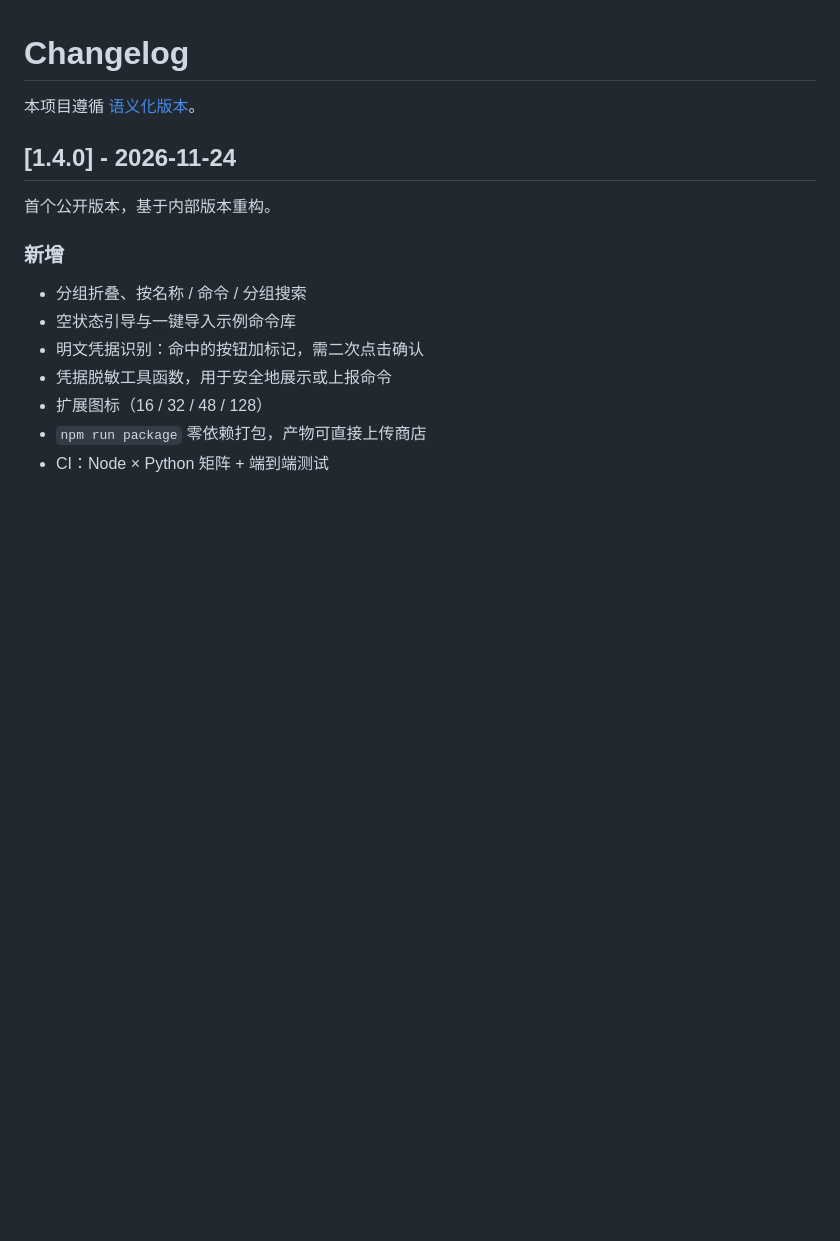
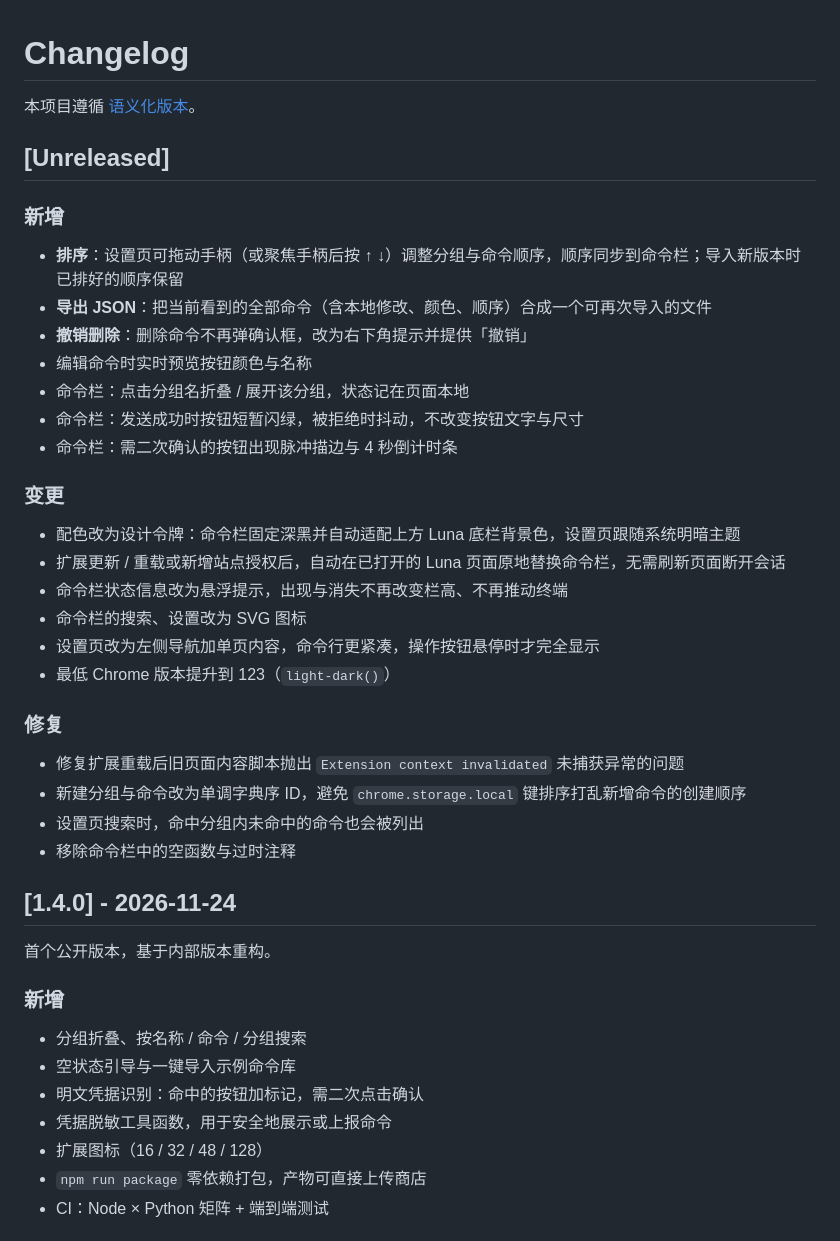
Before and after one commit to penn0312/sshpad, a Markdown page: CHANGELOG.md, the part around the change. Drawn GitHub-style; blank space fills up the shorter version.

```diff
--- a/CHANGELOG.md
+++ b/CHANGELOG.md
@@ -1,6 +1,34 @@
 # Changelog
 
 本项目遵循 [语义化版本](https://semver.org/lang/zh-CN/)。
+
+## [Unreleased]
+
+### 新增
+
+- **排序**：设置页可拖动手柄（或聚焦手柄后按 ↑ ↓）调整分组与命令顺序，顺序同步到命令栏；导入新版本时已排好的顺序保留
+- **导出 JSON**：把当前看到的全部命令（含本地修改、颜色、顺序）合成一个可再次导入的文件
+- **撤销删除**：删除命令不再弹确认框，改为右下角提示并提供「撤销」
+- 编辑命令时实时预览按钮颜色与名称
+- 命令栏：点击分组名折叠 / 展开该分组，状态记在页面本地
+- 命令栏：发送成功时按钮短暂闪绿，被拒绝时抖动，不改变按钮文字与尺寸
+- 命令栏：需二次确认的按钮出现脉冲描边与 4 秒倒计时条
+
+### 变更
+
+- 配色改为设计令牌：命令栏固定深黑并自动适配上方 Luna 底栏背景色，设置页跟随系统明暗主题
+- 扩展更新 / 重载或新增站点授权后，自动在已打开的 Luna 页面原地替换命令栏，无需刷新页面断开会话
+- 命令栏状态信息改为悬浮提示，出现与消失不再改变栏高、不再推动终端
+- 命令栏的搜索、设置改为 SVG 图标
+- 设置页改为左侧导航加单页内容，命令行更紧凑，操作按钮悬停时才完全显示
+- 最低 Chrome 版本提升到 123（`light-dark()`）
+
+### 修复
+
+- 修复扩展重载后旧页面内容脚本抛出 `Extension context invalidated` 未捕获异常的问题
+- 新建分组与命令改为单调字典序 ID，避免 `chrome.storage.local` 键排序打乱新增命令的创建顺序
+- 设置页搜索时，命中分组内未命中的命令也会被列出
+- 移除命令栏中的空函数与过时注释
 
 ## [1.4.0] - 2026-11-24
 
```
Also changed, not shown: README.md (+3 -1 lines), docs/images/bar.png, docs/images/settings.png, 10 other files.
